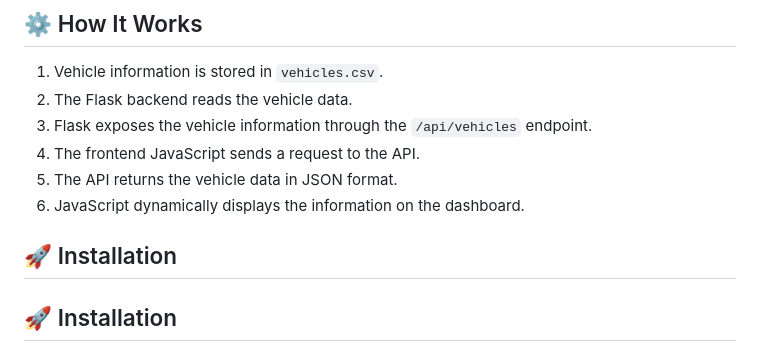
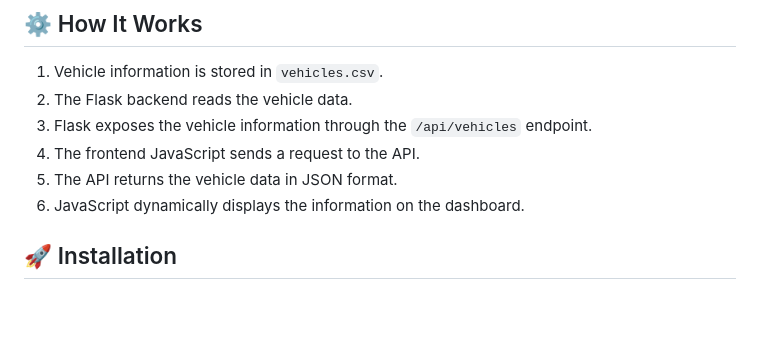
Before and after one commit to Brindhaa-S-M/smart-fleet-monitor, a Markdown page: README.md, the part around the change. Drawn GitHub-style; blank space fills up the shorter version.

```diff
--- a/README.md
+++ b/README.md
@@ -93,7 +93,7 @@ smart-fleet-monitor/
 5. The API returns the vehicle data in JSON format.
 6. JavaScript dynamically displays the information on the dashboard.
 
-## 🚀 Installation
+
 ## 🚀 Installation
 
 ### 1. Clone the repository
```
